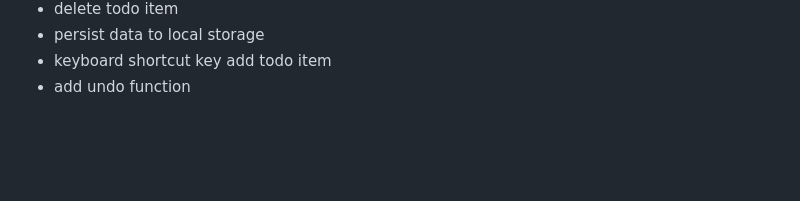
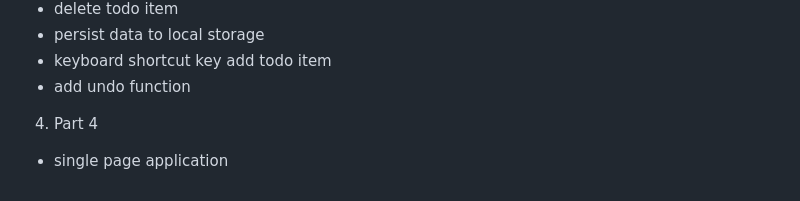
Before and after one commit to jackhwl/Javascript, a Markdown page: PracticalWebAppPatterns/Readme.md, the part around the change. GitHub-like rendering; blank space fills up the shorter version.

Commit message:
single page application

```diff
--- a/PracticalWebAppPatterns/Readme.md
+++ b/PracticalWebAppPatterns/Readme.md
@@ -74,3 +74,5 @@
   - persist data to local storage
   - keyboard shortcut key add todo item
   - add undo function
+4. Part 4
+  - single page application
```
